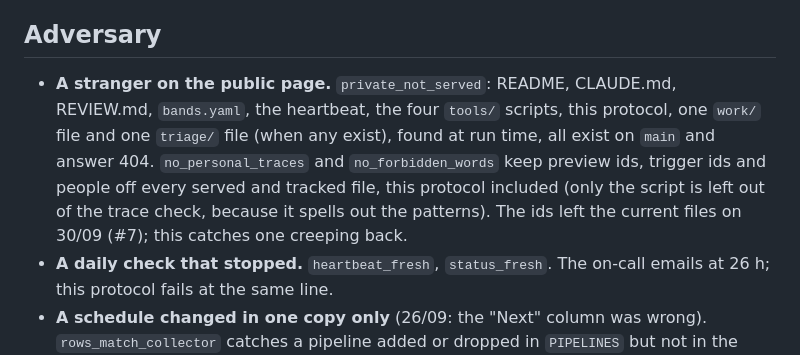
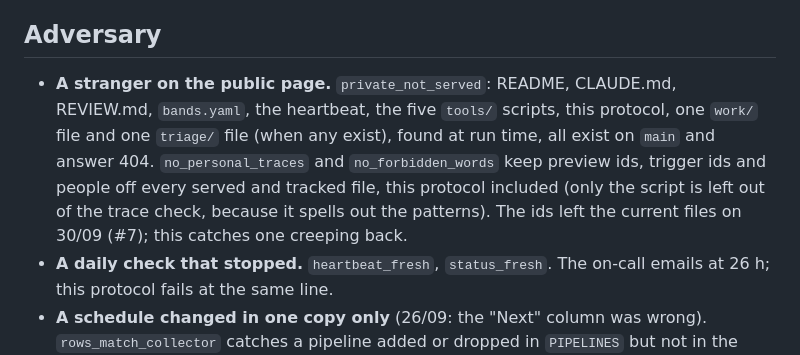
Before and after one commit to ttrng3/pipeline-wiring, a Markdown page: verification/wiring.md, the part around one of its changes. Drawn GitHub-style.

Commit message:
Review round 1: five tools scripts; save the preview byte for byte
Co-Authored-By: Claude Opus 5.5 <noreply@anthropic.com>

```diff
--- a/verification/wiring.md
+++ b/verification/wiring.md
@@ -54,7 +54,7 @@ JSON.stringify({three_tabs:document.querySelectorAll('[role=tab]').length===3,
 
 ## Adversary
 
-- **A stranger on the public page.** `private_not_served`: README, CLAUDE.md, REVIEW.md, `bands.yaml`, the heartbeat, the four `tools/` scripts, this protocol, one `work/` file and one `triage/` file (when any exist), found at run time, all exist on `main` and answer 404. `no_personal_traces` and `no_forbidden_words` keep preview ids, trigger ids and people off every served and tracked file, this protocol included (only the script is left out of the trace check, because it spells out the patterns). The ids left the current files on 30/09 (#7); this catches one creeping back.
+- **A stranger on the public page.** `private_not_served`: README, CLAUDE.md, REVIEW.md, `bands.yaml`, the heartbeat, the five `tools/` scripts, this protocol, one `work/` file and one `triage/` file (when any exist), found at run time, all exist on `main` and answer 404. `no_personal_traces` and `no_forbidden_words` keep preview ids, trigger ids and people off every served and tracked file, this protocol included (only the script is left out of the trace check, because it spells out the patterns). The ids left the current files on 30/09 (#7); this catches one creeping back.
 - **A daily check that stopped.** `heartbeat_fresh`, `status_fresh`. The on-call emails at 26 h; this protocol fails at the same line.
 - **A schedule changed in one copy only** (26/09: the "Next" column was wrong). `rows_match_collector` catches a pipeline added or dropped in `PIPELINES` but not in the data. A changed cron alone is not caught (Not covered).
 - **A row with no cell, or a cell with no row.** `page_has_every_cell`, and `next_filled` / `hb_filled` / `preview_filled` in the browser.
```
Also changed, not shown: other parts of verification/wiring.md (+1 -1 lines).
